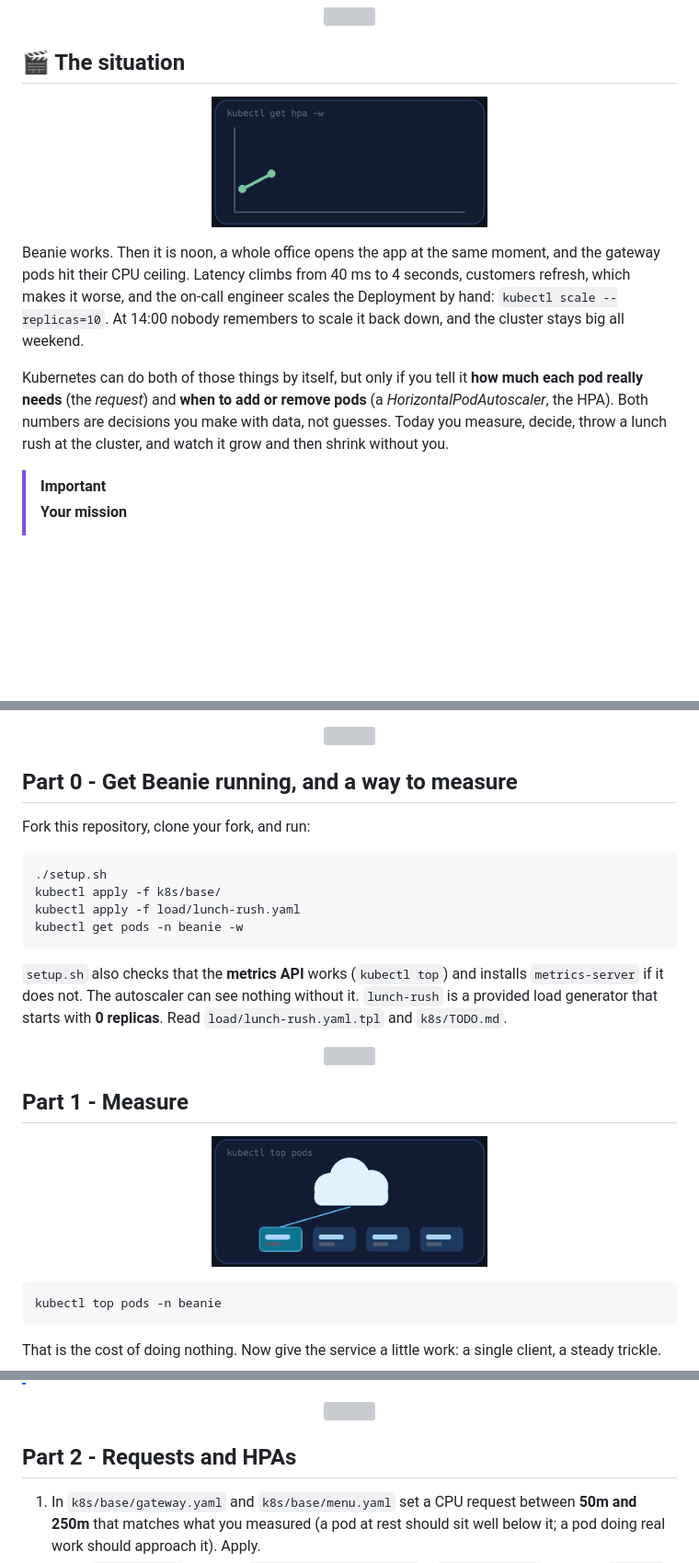
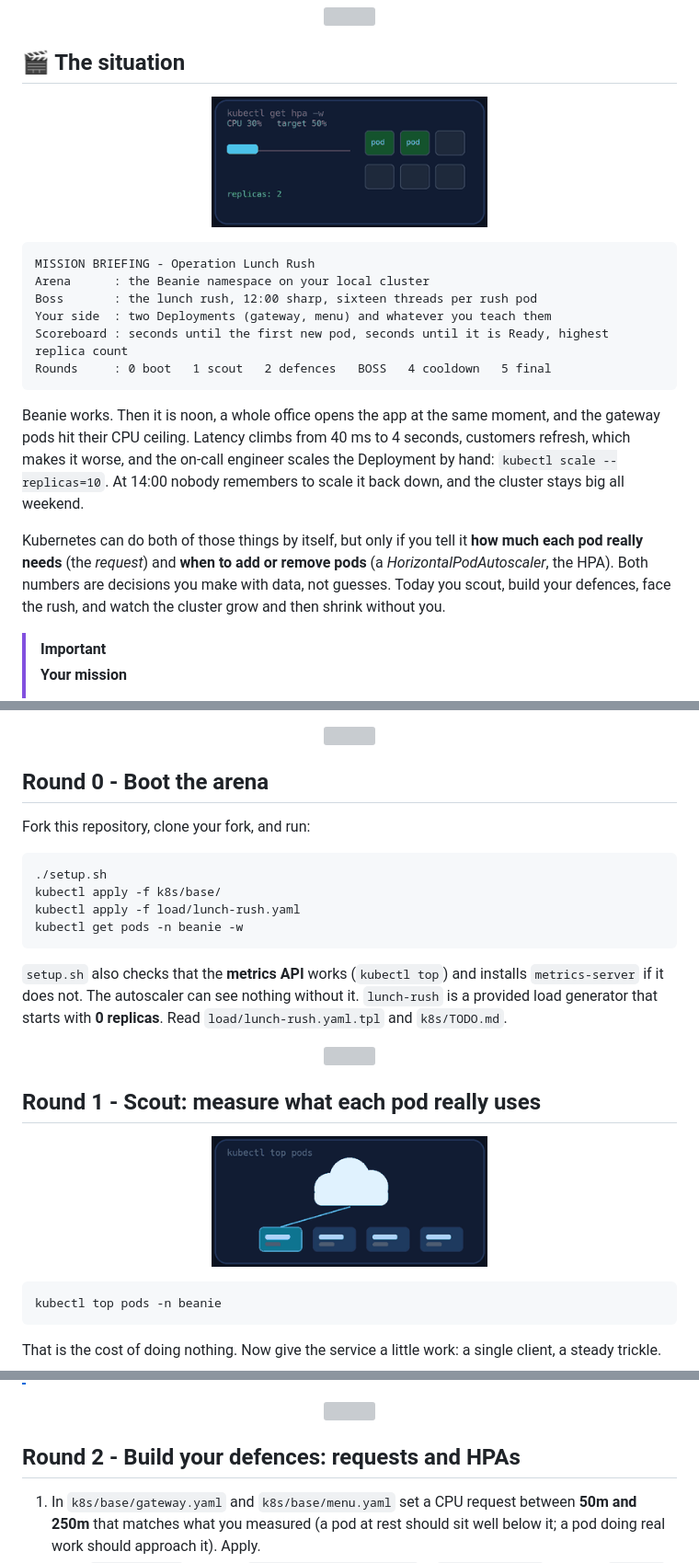
Before and after one commit to professordiogodev/devops-lab-k8s-beanie-autoscaling, a Markdown page: README.md, 3 parts joined by grey strips. Shown at 92% size. Drawn GitHub-style; pictures changed too: assets/gifs/situation.gif; blank space fills up the shorter version; grey boxes are pictures that could not be loaded.

Commit message:
Lab: k8s-beanie-autoscaling

````diff
--- a/README.md
+++ b/README.md
@@ -22,11 +22,20 @@
 
 ## 🎬 The situation
 
-<p align="center"><img src="assets/gifs/situation.gif" width="300" alt="Animation: kubectl get hpa -w"></p>
+<p align="center"><img src="assets/gifs/situation.gif" width="300" alt="CPU rises above the 50 percent target and the replica count grows from 2 to 5, then shrinks again when the load drops"></p>
+
+```text
+MISSION BRIEFING - Operation Lunch Rush
+Arena      : the Beanie namespace on your local cluster
+Boss       : the lunch rush, 12:00 sharp, sixteen threads per rush pod
+Your side  : two Deployments (gateway, menu) and whatever you teach them
+Scoreboard : seconds until the first new pod, seconds until it is Ready, highest replica count
+Rounds     : 0 boot   1 scout   2 defences   BOSS   4 cooldown   5 final
+```
 
 Beanie works. Then it is noon, a whole office opens the app at the same moment, and the gateway pods hit their CPU ceiling. Latency climbs from 40 ms to 4 seconds, customers refresh, which makes it worse, and the on-call engineer scales the Deployment by hand: `kubectl scale --replicas=10`. At 14:00 nobody remembers to scale it back down, and the cluster stays big all weekend.
 
-Kubernetes can do both of those things by itself, but only if you tell it **how much each pod really needs** (the *request*) and **when to add or remove pods** (a *HorizontalPodAutoscaler*, the HPA). Both numbers are decisions you make with data, not guesses. Today you measure, decide, throw a lunch rush at the cluster, and watch it grow and then shrink without you.
+Kubernetes can do both of those things by itself, but only if you tell it **how much each pod really needs** (the *request*) and **when to add or remove pods** (a *HorizontalPodAutoscaler*, the HPA). Both numbers are decisions you make with data, not guesses. Today you scout, build your defences, face the rush, and watch the cluster grow and then shrink without you.
 
 > [!IMPORTANT]
 > **Your mission**
@@ -40,7 +49,7 @@ Kubernetes can do both of those things by itself, but only if you tell it **how
 
 <p align="center"><img src="assets/divider.svg" alt="" width="100%"></p>
 
-## Part 0 - Get Beanie running, and a way to measure
+## Round 0 - Boot the arena
 
 Fork this repository, clone your fork, and run:
 
@@ -55,5 +64,5 @@ kubectl get pods -n beanie -w
 
 <p align="center"><img src="assets/divider.svg" alt="" width="100%"></p>
 
-## Part 1 - Measure
+## Round 1 - Scout: measure what each pod really uses
 
@@ -77,7 +86,7 @@ In another terminal, `kubectl top pods -n beanie` a few times. Note the CPU of o
 
 <p align="center"><img src="assets/divider.svg" alt="" width="100%"></p>
 
-## Part 2 - Requests and HPAs
+## Round 2 - Build your defences: requests and HPAs
 
 1. In `k8s/base/gateway.yaml` and `k8s/base/menu.yaml` set a CPU request between **50m and 250m** that matches what you measured (a pod at rest should sit well below it; a pod doing real work should approach it). Apply.
 2. Write `k8s/hpa.yaml` with **two** `HorizontalPodAutoscaler`s (`autoscaling/v2`): one for `gateway`, one for `menu`.
````
Also changed, not shown: other parts of README.md (+6 -6 lines), LAB.md (+16 -7 lines).
